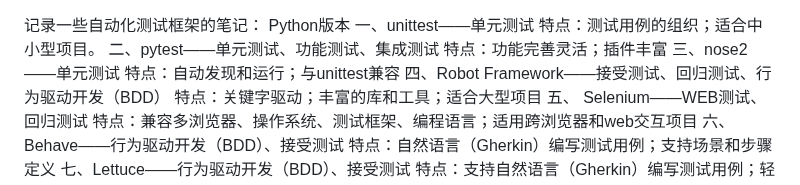
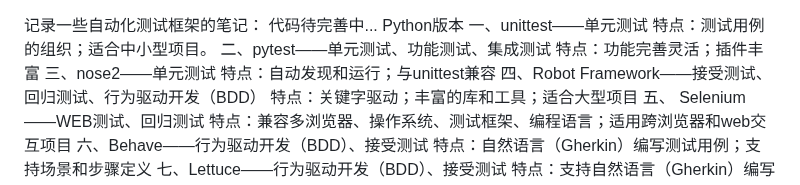
Before and after one commit to Nicoleliu1205/localAll, a Markdown page: README.md, the part around the change. Rendered like a GitHub page.

```diff
--- a/README.md
+++ b/README.md
@@ -1,4 +1,5 @@
 记录一些自动化测试框架的笔记：
+</br></br>代码待完善中...
 </br>
 </br>Python版本
 </br>一、unittest——单元测试
```
